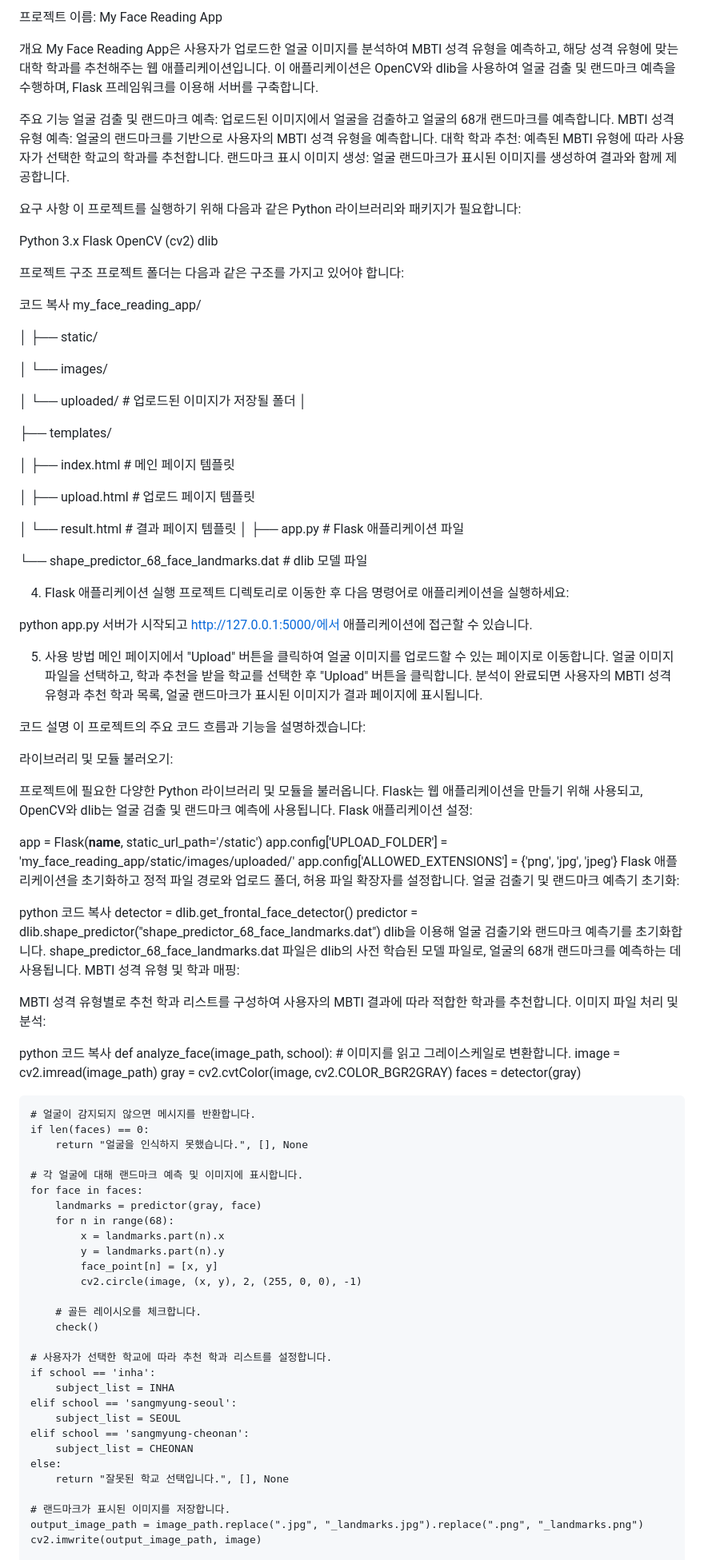
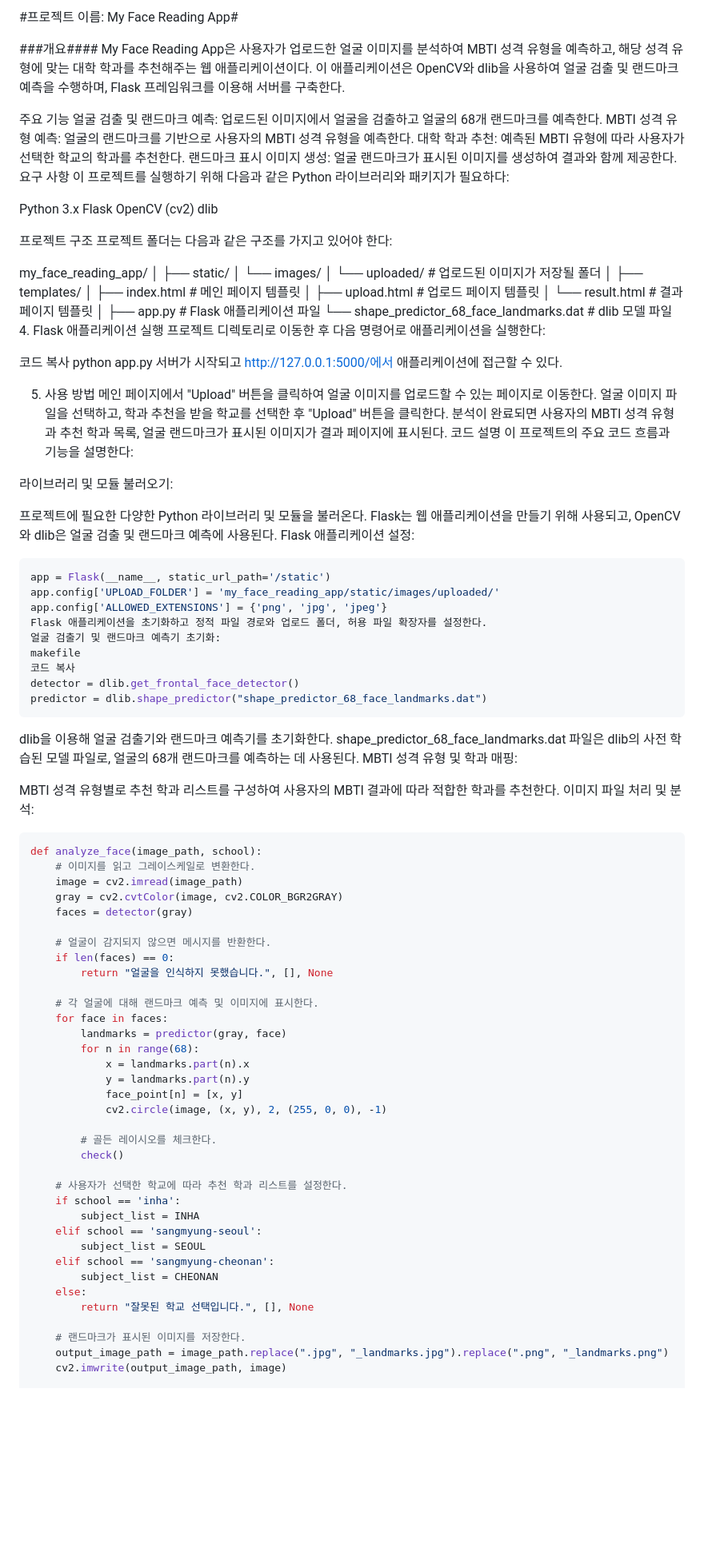
Before and after one commit to daehyeok1223/InSangLook, a Markdown page: README.md, the part around one of its changes. Shown at 80% size. Drawn GitHub-style; blank space fills up the shorter version.

````diff
--- a/README.md
+++ b/README.md
@@ -1,99 +1,88 @@
-프로젝트 이름: My Face Reading App
+#프로젝트 이름: My Face Reading App#
 
-개요
-My Face Reading App은 사용자가 업로드한 얼굴 이미지를 분석하여 MBTI 성격 유형을 예측하고, 해당 성격 유형에 맞는 대학 학과를 추천해주는 웹 애플리케이션입니다.
-이 애플리케이션은 OpenCV와 dlib을 사용하여 얼굴 검출 및 랜드마크 예측을 수행하며, Flask 프레임워크를 이용해 서버를 구축합니다.
-
+###개요####
+My Face Reading App은 사용자가 업로드한 얼굴 이미지를 분석하여 MBTI 성격 유형을 예측하고, 해당 성격 유형에 맞는 대학 학과를 추천해주는 웹 애플리케이션이다. 이 애플리케이션은 OpenCV와 dlib을 사용하여 얼굴 검출 및 랜드마크 예측을 수행하며, Flask 프레임워크를 이용해 서버를 구축한다.
 
 주요 기능
-얼굴 검출 및 랜드마크 예측: 업로드된 이미지에서 얼굴을 검출하고 얼굴의 68개 랜드마크를 예측합니다.
-MBTI 성격 유형 예측: 얼굴의 랜드마크를 기반으로 사용자의 MBTI 성격 유형을 예측합니다.
-대학 학과 추천: 예측된 MBTI 유형에 따라 사용자가 선택한 학교의 학과를 추천합니다.
-랜드마크 표시 이미지 생성: 얼굴 랜드마크가 표시된 이미지를 생성하여 결과와 함께 제공합니다.
-
-
+얼굴 검출 및 랜드마크 예측: 업로드된 이미지에서 얼굴을 검출하고 얼굴의 68개 랜드마크를 예측한다.
+MBTI 성격 유형 예측: 얼굴의 랜드마크를 기반으로 사용자의 MBTI 성격 유형을 예측한다.
+대학 학과 추천: 예측된 MBTI 유형에 따라 사용자가 선택한 학교의 학과를 추천한다.
+랜드마크 표시 이미지 생성: 얼굴 랜드마크가 표시된 이미지를 생성하여 결과와 함께 제공한다.
 요구 사항
-이 프로젝트를 실행하기 위해 다음과 같은 Python 라이브러리와 패키지가 필요합니다:
+이 프로젝트를 실행하기 위해 다음과 같은 Python 라이브러리와 패키지가 필요하다:
 
 Python 3.x
 Flask
 OpenCV (cv2)
 dlib
 
+
 프로젝트 구조
-프로젝트 폴더는 다음과 같은 구조를 가지고 있어야 합니다:
+프로젝트 폴더는 다음과 같은 구조를 가지고 있어야 한다:
 
-코드 복사
 my_face_reading_app/
-
 │
 ├── static/
-
 │   └── images/
-
 │       └── uploaded/   # 업로드된 이미지가 저장될 폴더
 │
-
 ├── templates/
-
 │   ├── index.html      # 메인 페이지 템플릿
-
 │   ├── upload.html     # 업로드 페이지 템플릿
-
 │   └── result.html     # 결과 페이지 템플릿
 │
 ├── app.py              # Flask 애플리케이션 파일
+└── shape_predictor_68_face_landmarks.dat  # dlib 모델 파일
+4. Flask 애플리케이션 실행
+프로젝트 디렉토리로 이동한 후 다음 명령어로 애플리케이션을 실행한다:
 
-└── shape_predictor_68_face_landmarks.dat  # dlib 모델 파일
-
-4. Flask 애플리케이션 실행
-프로젝트 디렉토리로 이동한 후 다음 명령어로 애플리케이션을 실행하세요:
-
+코드 복사
 python app.py
-서버가 시작되고 http://127.0.0.1:5000/에서 애플리케이션에 접근할 수 있습니다.
+서버가 시작되고 http://127.0.0.1:5000/에서 애플리케이션에 접근할 수 있다.
 
 5. 사용 방법
-메인 페이지에서 "Upload" 버튼을 클릭하여 얼굴 이미지를 업로드할 수 있는 페이지로 이동합니다.
-얼굴 이미지 파일을 선택하고, 학과 추천을 받을 학교를 선택한 후 "Upload" 버튼을 클릭합니다.
-분석이 완료되면 사용자의 MBTI 성격 유형과 추천 학과 목록, 얼굴 랜드마크가 표시된 이미지가 결과 페이지에 표시됩니다.
-
+메인 페이지에서 "Upload" 버튼을 클릭하여 얼굴 이미지를 업로드할 수 있는 페이지로 이동한다.
+얼굴 이미지 파일을 선택하고, 학과 추천을 받을 학교를 선택한 후 "Upload" 버튼을 클릭한다.
+분석이 완료되면 사용자의 MBTI 성격 유형과 추천 학과 목록, 얼굴 랜드마크가 표시된 이미지가 결과 페이지에 표시된다.
 코드 설명
-이 프로젝트의 주요 코드 흐름과 기능을 설명하겠습니다:
+이 프로젝트의 주요 코드 흐름과 기능을 설명한다:
 
 라이브러리 및 모듈 불러오기:
 
-프로젝트에 필요한 다양한 Python 라이브러리 및 모듈을 불러옵니다. Flask는 웹 애플리케이션을 만들기 위해 사용되고, OpenCV와 dlib는 얼굴 검출 및 랜드마크 예측에 사용됩니다.
+프로젝트에 필요한 다양한 Python 라이브러리 및 모듈을 불러온다. Flask는 웹 애플리케이션을 만들기 위해 사용되고, OpenCV와 dlib은 얼굴 검출 및 랜드마크 예측에 사용된다.
 Flask 애플리케이션 설정:
 
+
+```python
 app = Flask(__name__, static_url_path='/static')
 app.config['UPLOAD_FOLDER'] = 'my_face_reading_app/static/images/uploaded/'
 app.config['ALLOWED_EXTENSIONS'] = {'png', 'jpg', 'jpeg'}
-Flask 애플리케이션을 초기화하고 정적 파일 경로와 업로드 폴더, 허용 파일 확장자를 설정합니다.
+Flask 애플리케이션을 초기화하고 정적 파일 경로와 업로드 폴더, 허용 파일 확장자를 설정한다.
 얼굴 검출기 및 랜드마크 예측기 초기화:
-
-python
+makefile
 코드 복사
 detector = dlib.get_frontal_face_detector()
 predictor = dlib.shape_predictor("shape_predictor_68_face_landmarks.dat")
-dlib을 이용해 얼굴 검출기와 랜드마크 예측기를 초기화합니다. shape_predictor_68_face_landmarks.dat 파일은 dlib의 사전 학습된 모델 파일로, 얼굴의 68개 랜드마크를 예측하는 데 사용됩니다.
+```
+dlib을 이용해 얼굴 검출기와 랜드마크 예측기를 초기화한다. shape_predictor_68_face_landmarks.dat 파일은 dlib의 사전 학습된 모델 파일로, 얼굴의 68개 랜드마크를 예측하는 데 사용된다.
 MBTI 성격 유형 및 학과 매핑:
 
-MBTI 성격 유형별로 추천 학과 리스트를 구성하여 사용자의 MBTI 결과에 따라 적합한 학과를 추천합니다.
+MBTI 성격 유형별로 추천 학과 리스트를 구성하여 사용자의 MBTI 결과에 따라 적합한 학과를 추천한다.
 이미지 파일 처리 및 분석:
 
-python
-코드 복사
+
+```python
 def analyze_face(image_path, school):
-    # 이미지를 읽고 그레이스케일로 변환합니다.
+    # 이미지를 읽고 그레이스케일로 변환한다.
     image = cv2.imread(image_path)
     gray = cv2.cvtColor(image, cv2.COLOR_BGR2GRAY)
     faces = detector(gray)
 
-    # 얼굴이 감지되지 않으면 메시지를 반환합니다.
+    # 얼굴이 감지되지 않으면 메시지를 반환한다.
     if len(faces) == 0:
         return "얼굴을 인식하지 못했습니다.", [], None
 
-    # 각 얼굴에 대해 랜드마크 예측 및 이미지에 표시합니다.
+    # 각 얼굴에 대해 랜드마크 예측 및 이미지에 표시한다.
     for face in faces:
         landmarks = predictor(gray, face)
         for n in range(68):
@@ -102,10 +91,10 @@ def analyze_face(image_path, school):
             face_point[n] = [x, y]
             cv2.circle(image, (x, y), 2, (255, 0, 0), -1)
 
-        # 골든 레이시오를 체크합니다.
+        # 골든 레이시오를 체크한다.
         check()
 
-    # 사용자가 선택한 학교에 따라 추천 학과 리스트를 설정합니다.
+    # 사용자가 선택한 학교에 따라 추천 학과 리스트를 설정한다.
     if school == 'inha':
         subject_list = INHA
     elif school == 'sangmyung-seoul':
@@ -115,7 +104,7 @@ def analyze_face(image_path, school):
     else:
         return "잘못된 학교 선택입니다.", [], None
 
-    # 랜드마크가 표시된 이미지를 저장합니다.
+    # 랜드마크가 표시된 이미지를 저장한다.
     output_image_path = image_path.replace(".jpg", "_landmarks.jpg").replace(".png", "_landmarks.png")
     cv2.imwrite(output_image_path, image)
 
````
Also changed, not shown: other parts of README.md (+15 -16 lines).
